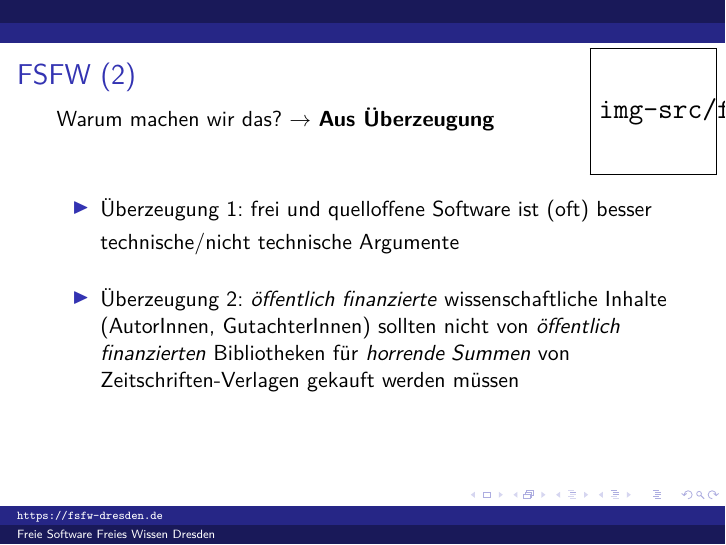
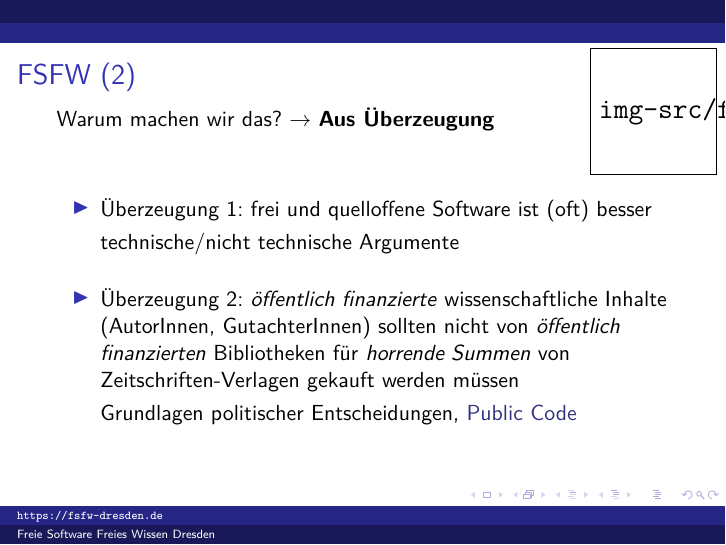
Before and after one commit to fsfw-dresden/uni-stick-vortrag2017, LaTeX slides (fsfw-uni-stick-vortrag.tex): page 5 of 18. Compiled offline with pdfLaTeX.

Commit message:
Hinweise wie bei Überzeugung 1
* immer wieder werden in BRD und EU Gesetze aufgrund von Gutachten gestaltet deren Inhalte wir nie sehen
* auch Source Code für öffentliche Verwaltung, Positivbeispiel aus USA: code.gov; negativ-Beispiele: Software für Wahlauswertung, Personalausweis, RSA-Schwäche (10/2017) bei Infineon …

```diff
--- a/fsfw-uni-stick-vortrag.tex
+++ b/fsfw-uni-stick-vortrag.tex
@@ -97,6 +97,7 @@ Warum machen wir das? $\rightarrow$ \textbf{Aus Überzeugung}\\[1cm]
   \item Überzeugung 2: \textit{öffentlich finanzierte} wissenschaftliche Inhalte
   (AutorInnen, GutachterInnen) sollten nicht von \textit{öffentlich finanzierten}
   Bibliotheken für \textit{horrende Summen} von Zeitschriften-Verlagen gekauft werden müssen
+  \item[] Grundlagen politischer Entscheidungen, \href{https://publiccode.eu/}{Public Code}
   \end{itemize}
 \end{frame}
 
```
